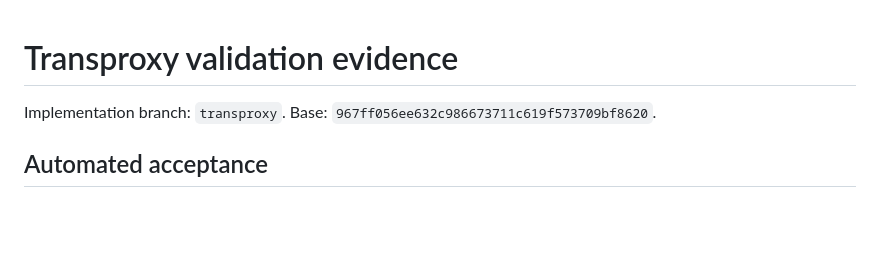
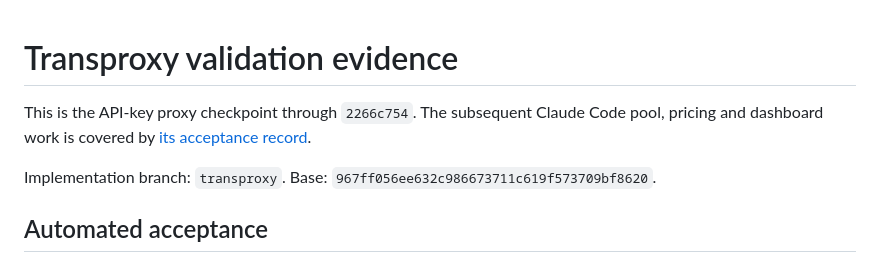
Before and after one commit to shoemoney/aigate, a Markdown page: .codex/transproxy-validation.md, the part around the change. Rendered like a GitHub page; blank space fills up the shorter version.

```diff
--- a/.codex/transproxy-validation.md
+++ b/.codex/transproxy-validation.md
@@ -1,4 +1,8 @@
 # Transproxy validation evidence
+
+This is the API-key proxy checkpoint through `2266c754`. The subsequent Claude
+Code pool, pricing and dashboard work is covered by
+[its acceptance record](claude-rotation-pricing-validation.md).
 
 Implementation branch: `transproxy`.
 Base: `967ff056ee632c986673711c619f573709bf8620`.
```
Also changed, not shown: .codex/claude-rotation-pricing-plan.md (+50 -43 lines), .codex/claude-rotation-pricing-validation.md (added, +53 -0 lines).
